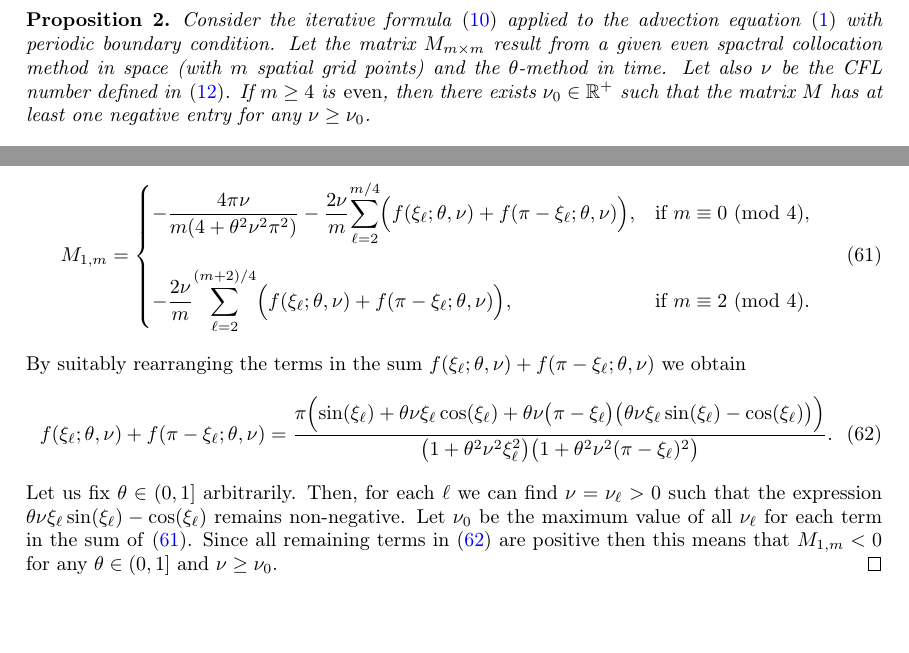
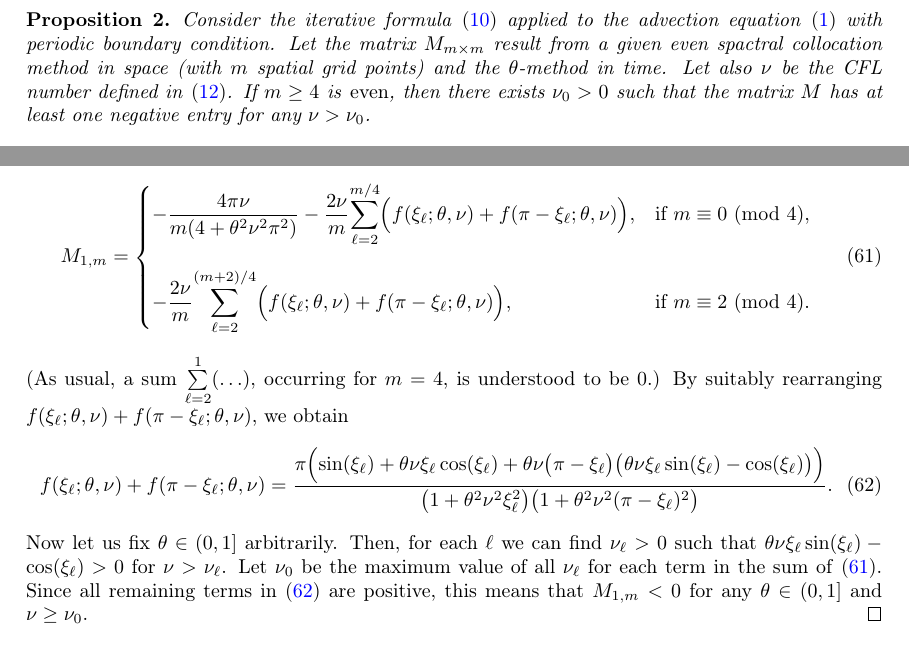
Before and after one commit to ketch/implicit-advection-positivity, a LaTeX paper (positivity.tex): two parts of pages 22 and 23 of 25, joined at a grey line, cut so that both start at the same text, the shorter picture padded with empty space. Compiled offline with pdfLaTeX; a LaTeX package or settings file that is missing is left out.

Commit message:
minor edits

```diff
--- a/positivity.tex
+++ b/positivity.tex
@@ -1631,8 +1631,8 @@ The following proposition proves that \eqref{M1mSpectral} is negative for suffic
 	Let the matrix $M_{m \times m}$ result from a given even spactral collocation method in space (with $m$
 	spatial grid points) and the $\theta$-method in time.
 	Let also $\nu$ be the CFL number defined in \eqref{nudef}.
-	If $m \ge 4$ is \emph{even}, then there exists $\nu_0  \in \rr^+$ such that the matrix $M$ has at least one
-	negative entry for any $\nu \ge \nu_0$.
+	If $m \ge 4$ is \emph{even}, then there exists $\nu_0  >0$ such that the matrix $M$ has at least one
+	negative entry for any $\nu > \nu_0$.
 \end{proposition}
 \begin{proof}
 %	It is sufficient to show that the entry $M_{1,m}$ is negative for all $\theta \in [0,1]$ and $\nu \ge \nu_0$,
@@ -1684,7 +1684,8 @@ The following proposition proves that \eqref{M1mSpectral} is negative for suffic
 								& \text{if } m \equiv 2 \Mod{4}.
 						\end{cases}
 	\end{align}
-	By suitably rearranging the terms in the sum $f(\xi_\ell; \theta, \nu) + f(\pi-\xi_\ell; \theta, \nu)$ we obtain
+	(As usual, a sum $\sum\limits_{\ell=2}^{1}(\ldots)$, occurring for $m=4$, is understood to be 0.)
+	By suitably rearranging $f(\xi_\ell; \theta, \nu) + f(\pi-\xi_\ell; \theta, \nu)$, we obtain
 	\ifjournal
 		\begin{align}\label{functionf}
 			f(\xi_\ell; \theta, \nu) + f(\pi-\xi_\ell; \theta, \nu) =
@@ -1700,11 +1701,11 @@ The following proposition proves that \eqref{M1mSpectral} is negative for suffic
 					{\bigl(1+\theta^2\nu^2\xi_\ell^2\bigr)\bigl(1+\theta^2\nu^2(\pi-\xi_\ell)^2\bigr)}.
 		\end{align}
 	\fi
-	Let us fix $\theta \in (0,1]$ arbitrarily.
-	Then, for each $\ell$ we can find $\nu = \nu_\ell > 0$ such that the expression
-	$\theta\nu\xi_\ell\sin(\xi_\ell)-\cos(\xi_\ell)$ remains non-negative.
+	Now let us fix $\theta \in (0,1]$ arbitrarily.
+	Then, for each $\ell$ we can find $ \nu_\ell > 0$ such that
+	$\theta\nu\xi_\ell\sin(\xi_\ell)-\cos(\xi_\ell)>0$ for $\nu>\nu_\ell$.
 	Let $\nu_0$ be the maximum value of all $\nu_\ell$ for each term in the sum of \eqref{M1mSpectral_c}.
-	Since all remaining terms in \eqref{functionf} are positive then this means that $M_{1,m} < 0$ for any
+	Since all remaining terms in \eqref{functionf} are positive, this means that $M_{1,m} < 0$ for any
 	$\theta \in (0,1]$ and $\nu \ge \nu_0$.
 \end{proof}
 
```
Also changed, not shown: positivity.tex (2 more changed lines).
